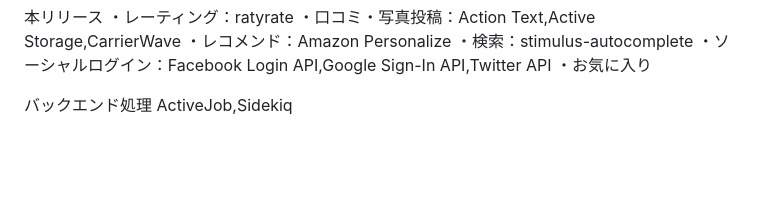
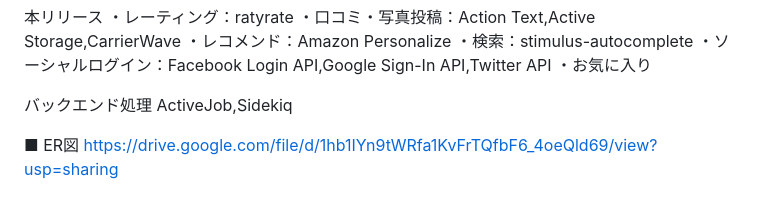
Before and after one commit to sawada-naoya/GoGym, a Markdown page: README.md, the part around the change. GitHub-like rendering; blank space fills up the shorter version.

Commit message:
ER図の作成

```diff
--- a/README.md
+++ b/README.md
@@ -60,3 +60,6 @@ MVPリリース
 
 バックエンド処理
 ActiveJob,Sidekiq
+
+■ ER図
+https://drive.google.com/file/d/1hb1IYn9tWRfa1KvFrTQfbF6_4oeQld69/view?usp=sharing
```
